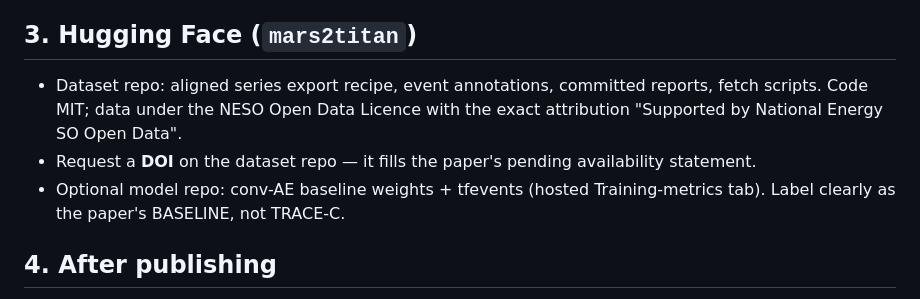
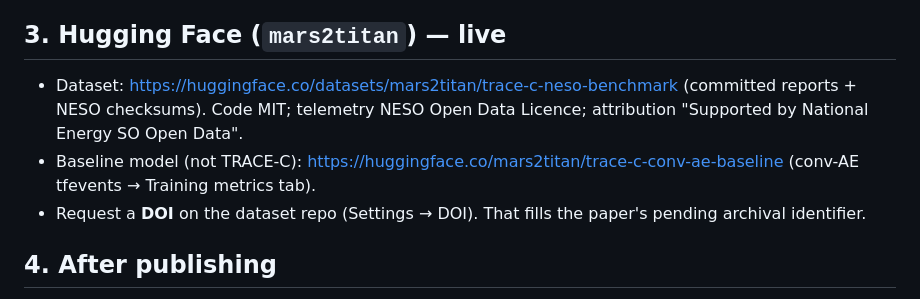
Before and after one commit to mars-arch/trace-c, a Markdown page: PUBLISHING.md, the part around the change. Drawn GitHub-style.

Commit message:
docs: record live Hugging Face dataset and conv-AE baseline URLs

```diff
--- a/PUBLISHING.md
+++ b/PUBLISHING.md
@@ -49,15 +49,15 @@ accept that dev-machine paths are visible; they are paths, not secrets).
 - Bundle: `make -C paper arxiv` → `paper/arxiv/trace-c-arxiv.tar.gz`
   (includes `main.bbl`; arXiv does not need to run BibTeX).
 
-## 3. Hugging Face (`mars2titan`)
+## 3. Hugging Face (`mars2titan`) — live
 
-- Dataset repo: aligned series export recipe, event annotations, committed
-  reports, fetch scripts. Code MIT; data under the NESO Open Data Licence
-  with the exact attribution "Supported by National Energy SO Open Data".
-- Request a **DOI** on the dataset repo — it fills the paper's pending
-  availability statement.
-- Optional model repo: conv-AE baseline weights + tfevents (hosted
-  Training-metrics tab). Label clearly as the paper's BASELINE, not TRACE-C.
+- Dataset: https://huggingface.co/datasets/mars2titan/trace-c-neso-benchmark
+  (committed reports + NESO checksums). Code MIT; telemetry NESO Open Data
+  Licence; attribution "Supported by National Energy SO Open Data".
+- Baseline model (not TRACE-C): https://huggingface.co/mars2titan/trace-c-conv-ae-baseline
+  (conv-AE tfevents → Training metrics tab).
+- Request a **DOI** on the dataset repo (Settings → DOI). That fills the
+  paper's pending archival identifier.
 
 ## 4. After publishing
 
```
